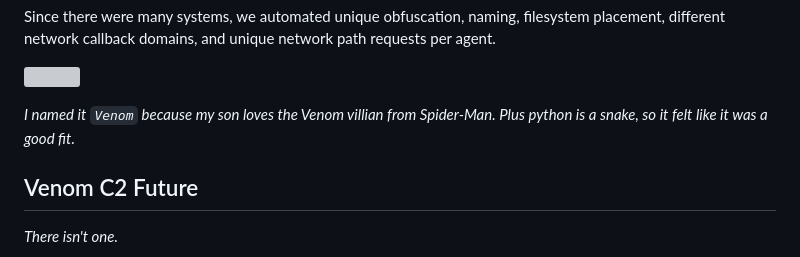
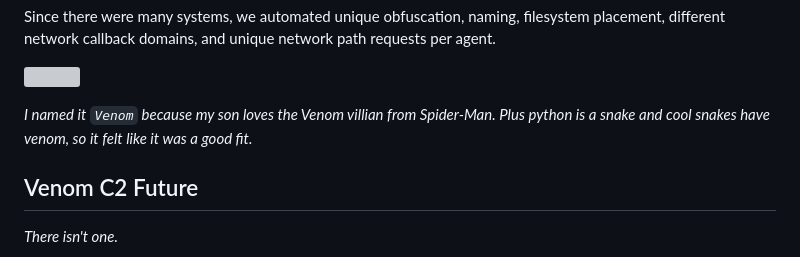
Before and after one commit to DIGYXL/venom, a Markdown page: README.md, the part around the change. Drawn GitHub-style; grey boxes are pictures that could not be loaded.

Commit message:
Update project name explanation in README
Clarified the reason for naming the project 'Venom' by adding that cool snakes have venom.

```diff
--- a/README.md
+++ b/README.md
@@ -19,7 +19,7 @@ Since there were many systems, we automated unique obfuscation, naming, filesyst
 
 ![](readmestuff/venomdatacenter.png)
 
-_I named it `Venom` because my son loves the Venom villian from Spider-Man. Plus python is a snake, so it felt like it was a good fit._
+_I named it `Venom` because my son loves the Venom villian from Spider-Man. Plus python is a snake and cool snakes have venom, so it felt like it was a good fit._
 
 
 ## Venom C2 Future
```
